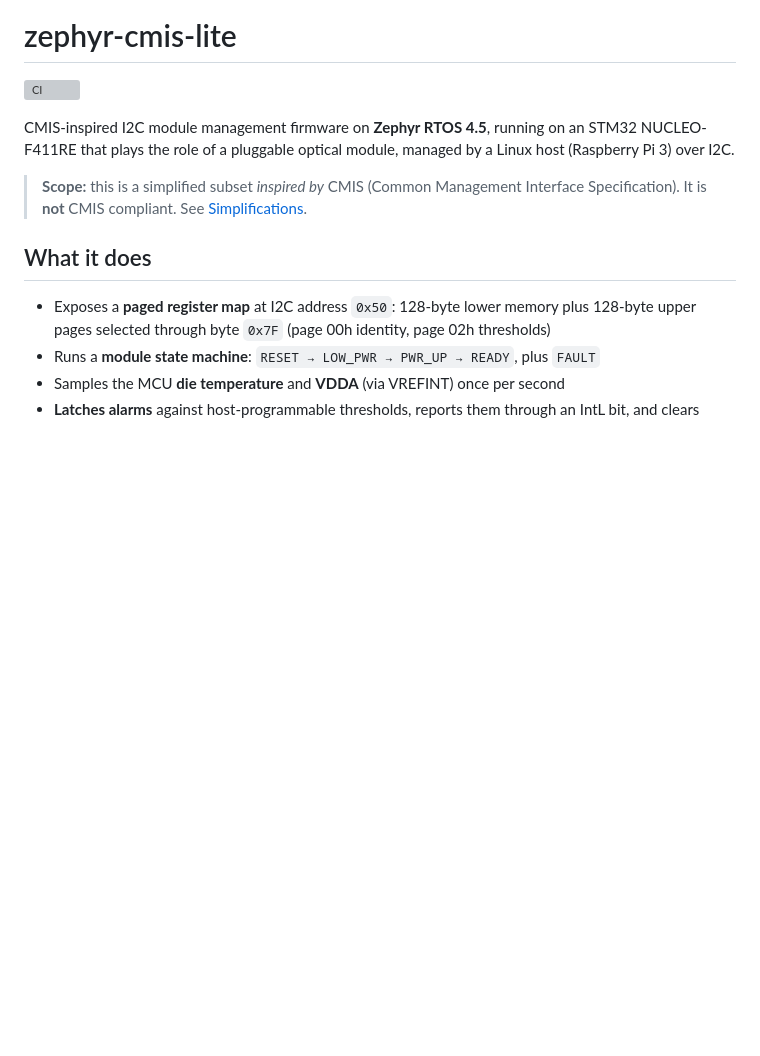
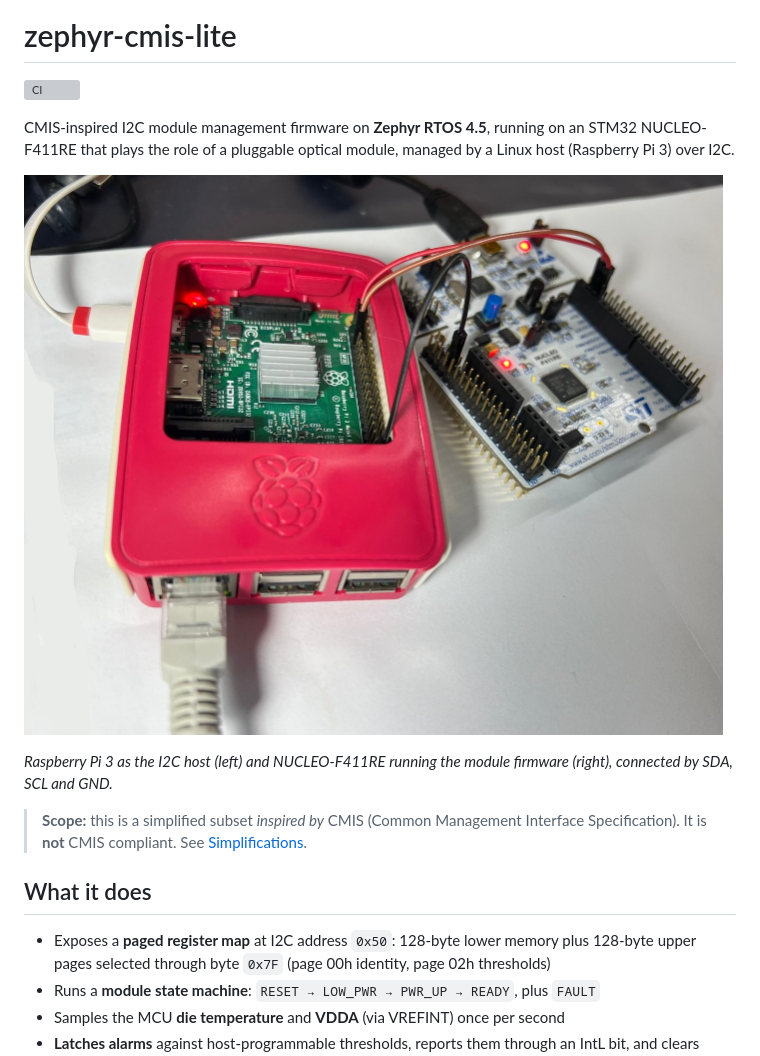
Before and after one commit to hakanstar/zephyr-cmis-lite, a Markdown page: README.md, the part around the change. Drawn GitHub-style; pictures changed too: docs/images/hardware-setup.jpg (added); blank space fills up the shorter version; grey boxes are pictures that could not be loaded.

Commit message:
Add hardware setup photo to README

```diff
--- a/README.md
+++ b/README.md
@@ -5,6 +5,11 @@
 CMIS-inspired I2C module management firmware on **Zephyr RTOS 4.5**, running on an
 STM32 NUCLEO-F411RE that plays the role of a pluggable optical module, managed by a
 Linux host (Raspberry Pi 3) over I2C.
+
+![Raspberry Pi 3 (host) wired to NUCLEO-F411RE (module) over I2C](docs/images/hardware-setup.jpg)
+
+*Raspberry Pi 3 as the I2C host (left) and NUCLEO-F411RE running the module firmware
+(right), connected by SDA, SCL and GND.*
 
 > **Scope:** this is a simplified subset *inspired by* CMIS (Common Management
 > Interface Specification). It is **not** CMIS compliant. See
```
